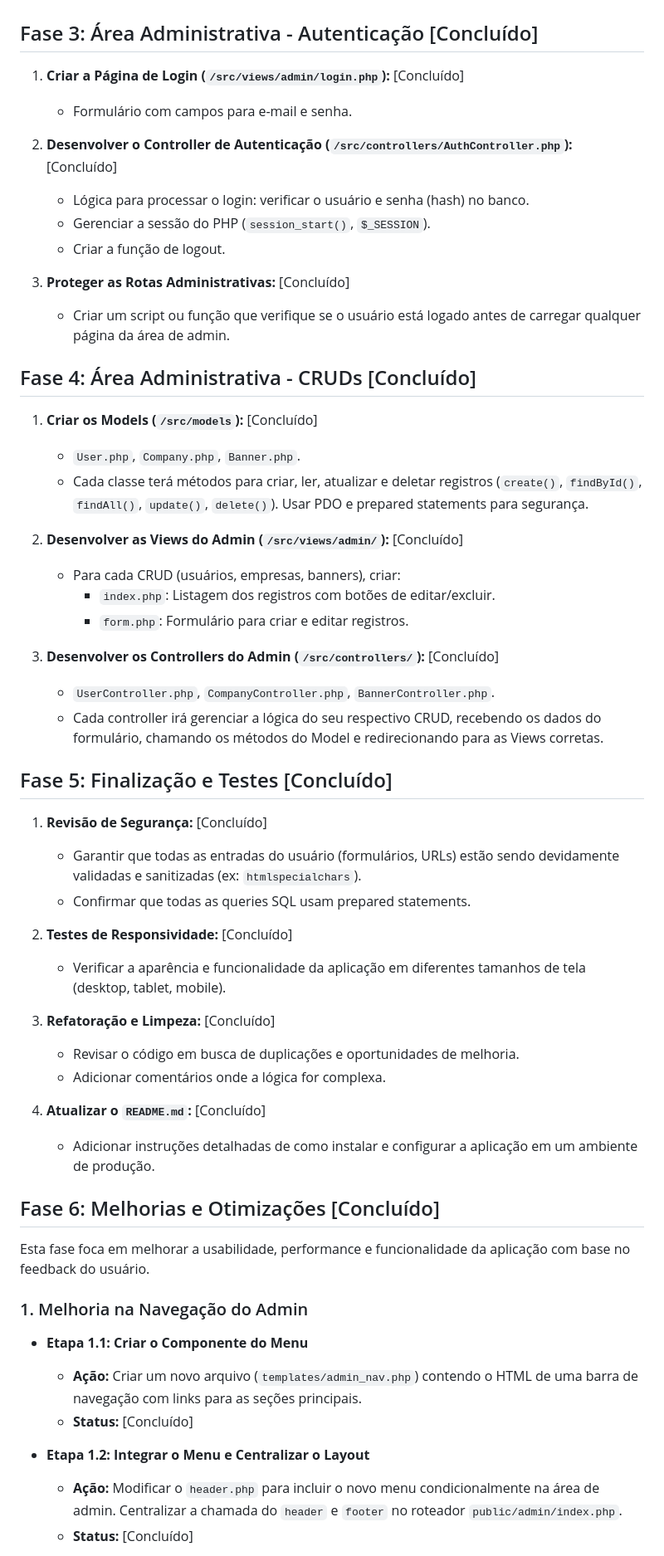
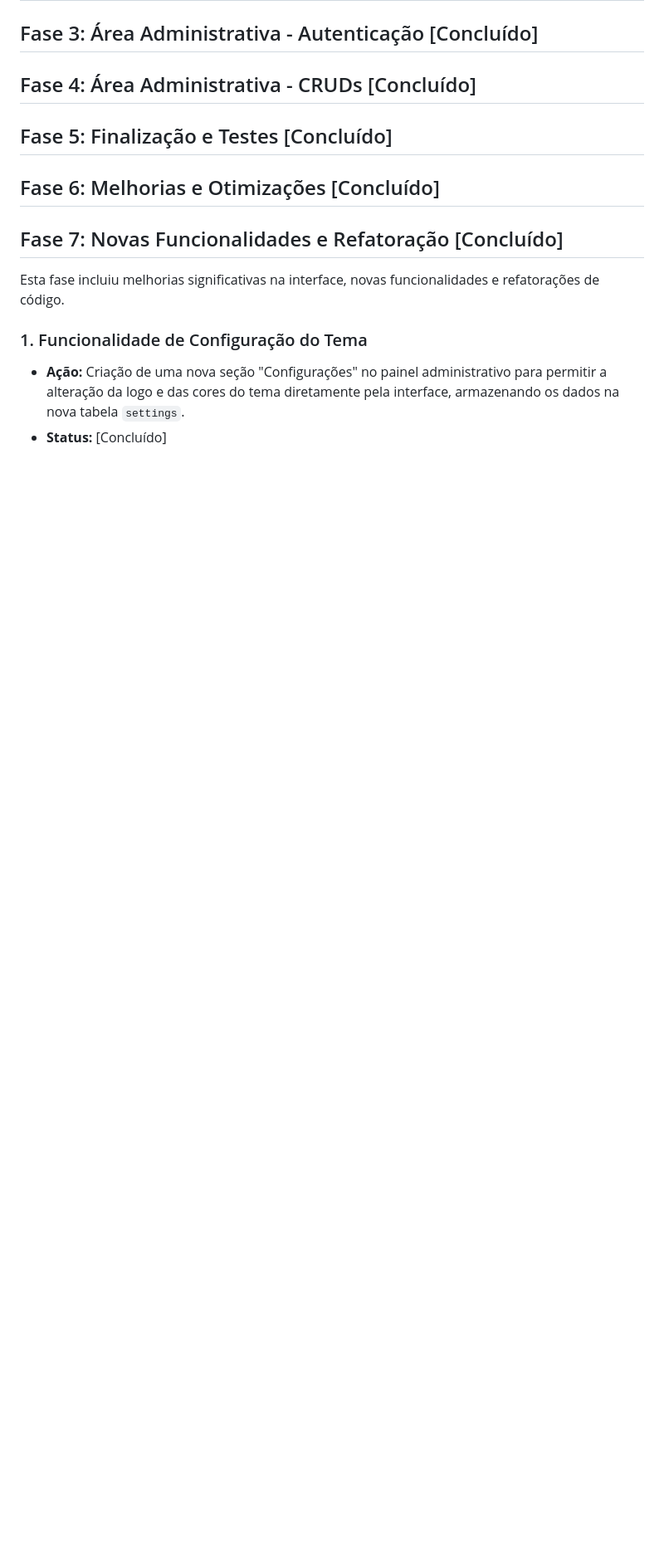
Before and after one commit to juniojose/painelShopping, a Markdown page: PLAN.md, the part around the change printed below. Shown: that part at 83% size. Rendered like a GitHub page; blank space fills up the shorter version.

```diff
--- a/PLAN.md
+++ b/PLAN.md
@@ -71,58 +52,14 @@ Este plano descreve os passos para a criação da aplicação "Painel Shopping",
 ## Fase 3: Área Administrativa - Autenticação [Concluído]
-
-1.  **Criar a Página de Login (`/src/views/admin/login.php`):** [Concluído]
-    *   Formulário com campos para e-mail e senha.
-
-2.  **Desenvolver o Controller de Autenticação (`/src/controllers/AuthController.php`):** [Concluído]
-    *   Lógica para processar o login: verificar o usuário e senha (hash) no banco.
-    *   Gerenciar a sessão do PHP (`session_start()`, `$_SESSION`).
-    *   Criar a função de logout.
-
-3.  **Proteger as Rotas Administrativas:** [Concluído]
-    *   Criar um script ou função que verifique se o usuário está logado antes de carregar qualquer página da área de admin.
-
 ## Fase 4: Área Administrativa - CRUDs [Concluído]
-
-1.  **Criar os Models (`/src/models`):** [Concluído]
-    *   `User.php`, `Company.php`, `Banner.php`.
-    *   Cada classe terá métodos para criar, ler, atualizar e deletar registros (`create()`, `findById()`, `findAll()`, `update()`, `delete()`). Usar PDO e prepared statements para segurança.
-
-2.  **Desenvolver as Views do Admin (`/src/views/admin/`):** [Concluído]
-    *   Para cada CRUD (usuários, empresas, banners), criar:
-        *   `index.php`: Listagem dos registros com botões de editar/excluir.
-        *   `form.php`: Formulário para criar e editar registros.
-
-3.  **Desenvolver os Controllers do Admin (`/src/controllers/`):** [Concluído]
-    *   `UserController.php`, `CompanyController.php`, `BannerController.php`.
-    *   Cada controller irá gerenciar a lógica do seu respectivo CRUD, recebendo os dados do formulário, chamando os métodos do Model e redirecionando para as Views corretas.
-
 ## Fase 5: Finalização e Testes [Concluído]
-
-1.  **Revisão de Segurança:** [Concluído]
-    *   Garantir que todas as entradas do usuário (formulários, URLs) estão sendo devidamente validadas e sanitizadas (ex: `htmlspecialchars`).
-    *   Confirmar que todas as queries SQL usam prepared statements.
-
-2.  **Testes de Responsividade:** [Concluído]
-    *   Verificar a aparência e funcionalidade da aplicação em diferentes tamanhos de tela (desktop, tablet, mobile).
-
-3.  **Refatoração e Limpeza:** [Concluído]
-    *   Revisar o código em busca de duplicações e oportunidades de melhoria.
-    *   Adicionar comentários onde a lógica for complexa.
-
-4.  **Atualizar o `README.md`:** [Concluído]
-    *   Adicionar instruções detalhadas de como instalar e configurar a aplicação em um ambiente de produção.
-
 ## Fase 6: Melhorias e Otimizações [Concluído]
 
-Esta fase foca em melhorar a usabilidade, performance e funcionalidade da aplicação com base no feedback do usuário.
+## Fase 7: Novas Funcionalidades e Refatoração [Concluído]
 
-### 1. Melhoria na Navegação do Admin
+Esta fase incluiu melhorias significativas na interface, novas funcionalidades e refatorações de código.
 
-*   **Etapa 1.1: Criar o Componente do Menu**
-    *   **Ação:** Criar um novo arquivo (`templates/admin_nav.php`) contendo o HTML de uma barra de navegação com links para as seções principais.
-    *   **Status:** [Concluído]
+### 1. Funcionalidade de Configuração do Tema
 
-*   **Etapa 1.2: Integrar o Menu e Centralizar o Layout**
-    *   **Ação:** Modificar o `header.php` para incluir o novo menu condicionalmente na área de admin. Centralizar a chamada do `header` e `footer` no roteador `public/admin/index.php`.
-    *   **Status:** [Concluído]
+*   **Ação:** Criação de uma nova seção "Configurações" no painel administrativo para permitir a alteração da logo e das cores do tema diretamente pela interface, armazenando os dados na nova tabela `settings`.
+*   **Status:** [Concluído]
 
```
Also changed, not shown: other parts of PLAN.md (+51 -81 lines), README.md (+1 -0 lines).
